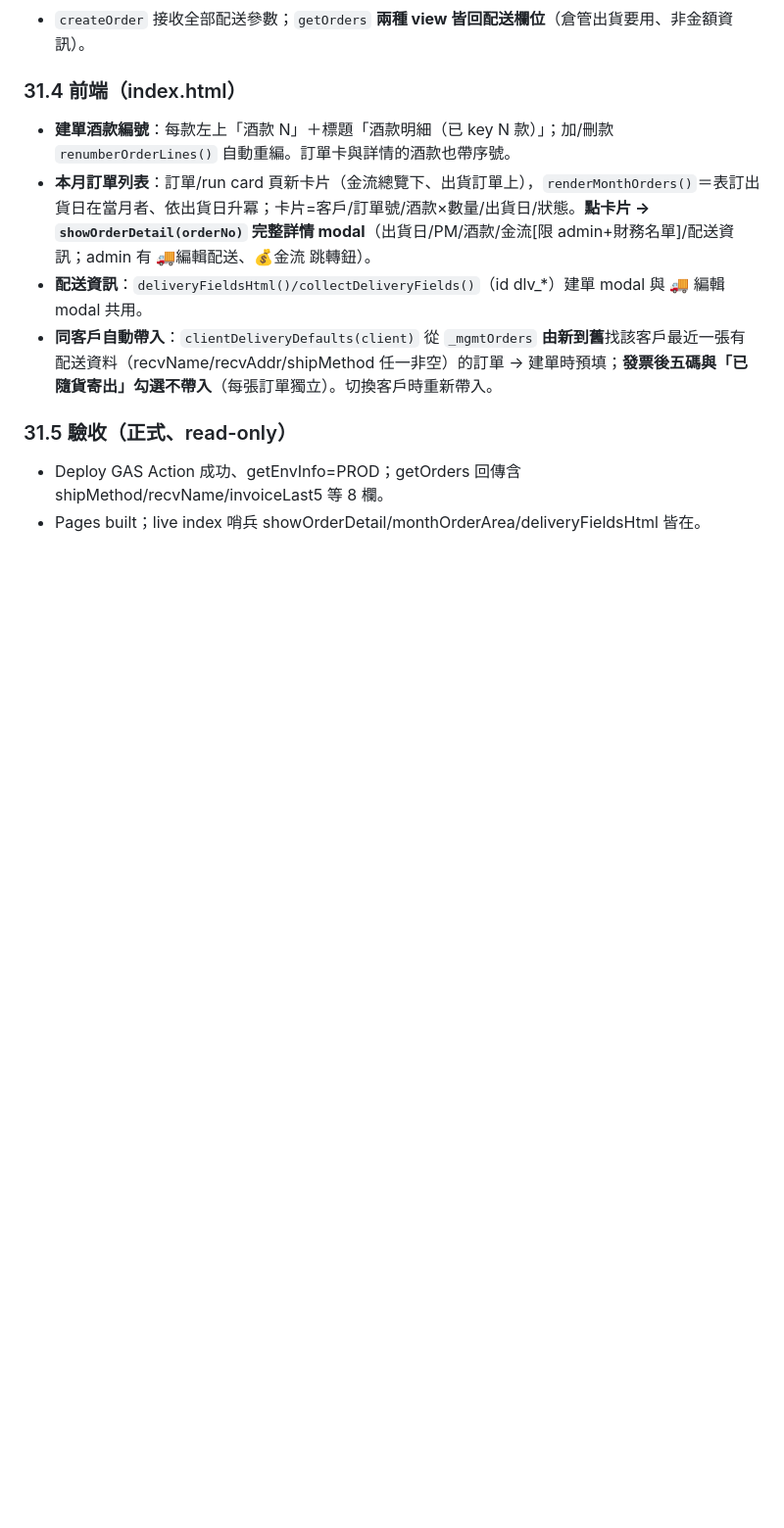
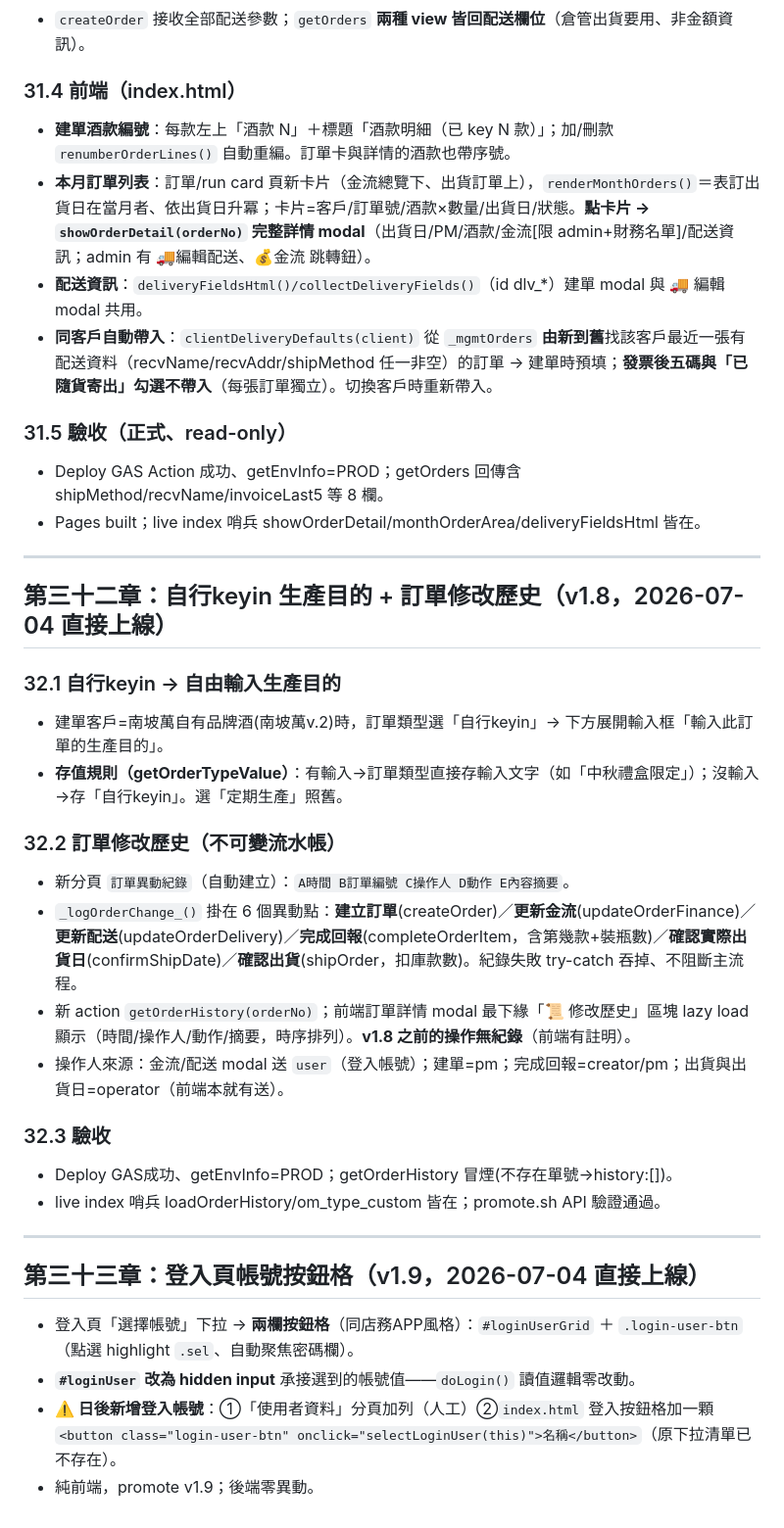
Before and after one commit to MollyLin-coding/recipe, a Markdown page: 南坡萬APP接手文件_v10_13.md, the part around the change. Shown at 98% size. GitHub-like rendering; blank space fills up the shorter version.

Commit message:
docs: 接手文件 v10.13 增第32~33章(v1.8 修改歷史/自行keyin + v1.9 登入按鈕格)
Co-Authored-By: Claude Fable 5 <noreply@anthropic.com>

```diff
--- a/南坡萬APP接手文件_v10_13.md
+++ b/南坡萬APP接手文件_v10_13.md
@@ -2076,3 +2076,30 @@ async function doCompleteTask(oi,ii){
 ### 31.5 驗收（正式、read-only）
 - Deploy GAS Action 成功、getEnvInfo=PROD；getOrders 回傳含 shipMethod/recvName/invoiceLast5 等 8 欄。
 - Pages built；live index 哨兵 showOrderDetail/monthOrderArea/deliveryFieldsHtml 皆在。
+
+---
+
+## 第三十二章：自行keyin 生產目的 + 訂單修改歷史（v1.8，2026-07-04 直接上線）
+
+### 32.1 自行keyin → 自由輸入生產目的
+- 建單客戶=南坡萬自有品牌酒(南坡萬v.2)時，訂單類型選「自行keyin」→ 下方展開輸入框「輸入此訂單的生產目的」。
+- **存值規則（getOrderTypeValue）**：有輸入→訂單類型直接存輸入文字（如「中秋禮盒限定」）；沒輸入→存「自行keyin」。選「定期生產」照舊。
+
+### 32.2 訂單修改歷史（不可變流水帳）
+- 新分頁 `訂單異動紀錄`（自動建立）：`A時間 B訂單編號 C操作人 D動作 E內容摘要`。
+- `_logOrderChange_()` 掛在 6 個異動點：**建立訂單**(createOrder)／**更新金流**(updateOrderFinance)／**更新配送**(updateOrderDelivery)／**完成回報**(completeOrderItem，含第幾款+裝瓶數)／**確認實際出貨日**(confirmShipDate)／**確認出貨**(shipOrder，扣庫款數)。紀錄失敗 try-catch 吞掉、不阻斷主流程。
+- 新 action `getOrderHistory(orderNo)`；前端訂單詳情 modal 最下緣「📜 修改歷史」區塊 lazy load 顯示（時間/操作人/動作/摘要，時序排列）。**v1.8 之前的操作無紀錄**（前端有註明）。
+- 操作人來源：金流/配送 modal 送 `user`（登入帳號）；建單=pm；完成回報=creator/pm；出貨與出貨日=operator（前端本就有送）。
+
+### 32.3 驗收
+- Deploy GAS成功、getEnvInfo=PROD；getOrderHistory 冒煙(不存在單號→history:[])。
+- live index 哨兵 loadOrderHistory/om_type_custom 皆在；promote.sh API 驗證通過。
+
+---
+
+## 第三十三章：登入頁帳號按鈕格（v1.9，2026-07-04 直接上線）
+
+- 登入頁「選擇帳號」下拉 → **兩欄按鈕格**（同店務APP風格）：`#loginUserGrid` ＋ `.login-user-btn`（點選 highlight `.sel`、自動聚焦密碼欄）。
+- **`#loginUser` 改為 hidden input** 承接選到的帳號值——`doLogin()` 讀值邏輯零改動。
+- **⚠️ 日後新增登入帳號**：①「使用者資料」分頁加列（人工）②`index.html` 登入按鈕格加一顆 `<button class="login-user-btn" onclick="selectLoginUser(this)">名稱</button>`（原下拉清單已不存在）。
+- 純前端，promote v1.9；後端零異動。
```
